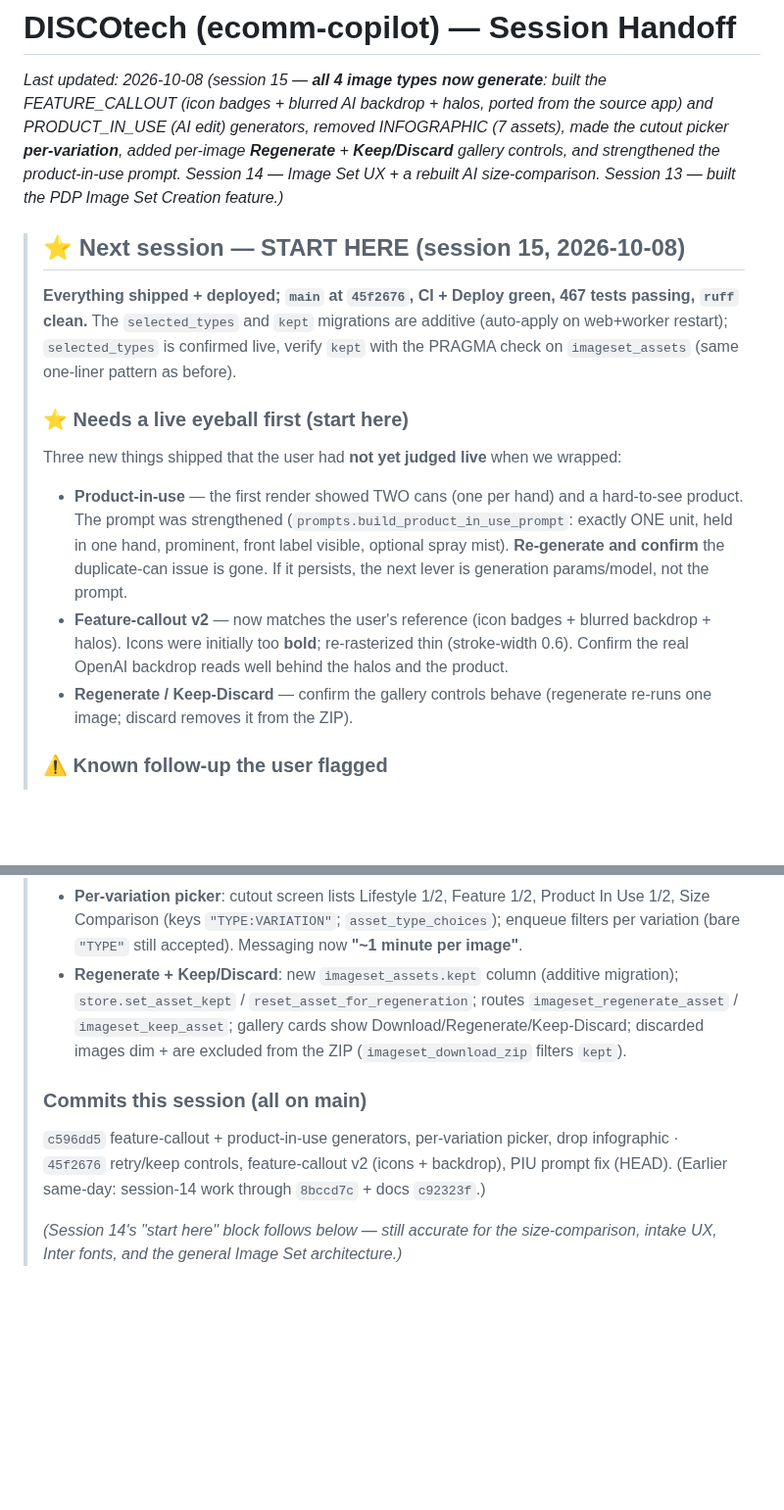
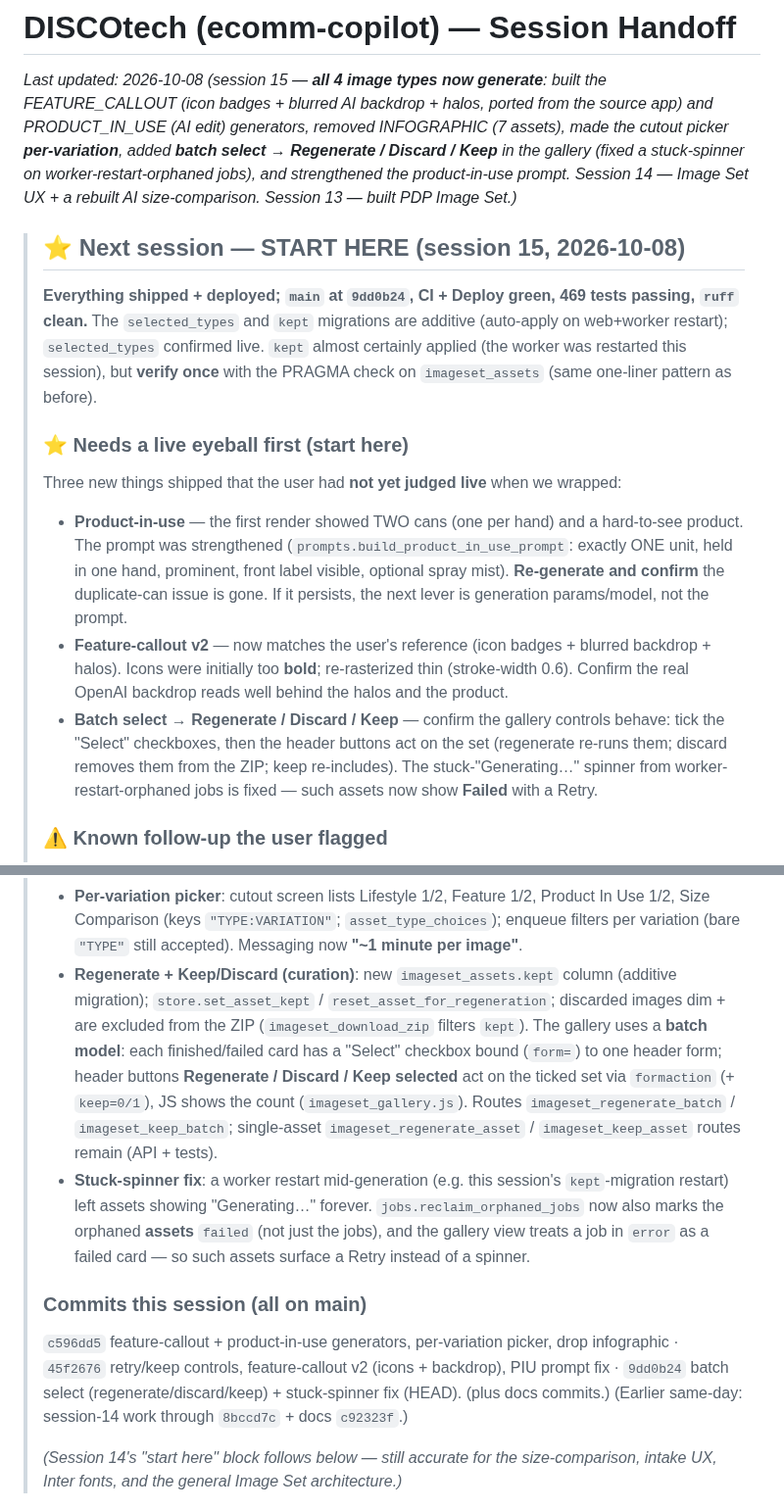
Before and after one commit to ricksauls/ecomm-copilot, a Markdown page: docs/HANDOFF.md, 2 parts joined by grey strips. Shown at 98% size. Drawn GitHub-style; blank space fills up the shorter version.

Commit message:
docs: HANDOFF update — batch select actions + stuck-spinner fix
Co-Authored-By: Claude Opus 4.8 <noreply@anthropic.com>

```diff
--- a/docs/HANDOFF.md
+++ b/docs/HANDOFF.md
@@ -3,16 +3,17 @@
 _Last updated: 2026-10-08 (session 15 — **all 4 image types now generate**: built the
 FEATURE_CALLOUT (icon badges + blurred AI backdrop + halos, ported from the source app) and
 PRODUCT_IN_USE (AI edit) generators, removed INFOGRAPHIC (7 assets), made the cutout picker
-**per-variation**, added per-image **Regenerate** + **Keep/Discard** gallery controls, and
-strengthened the product-in-use prompt. Session 14 — Image Set UX + a rebuilt AI
-size-comparison. Session 13 — built the PDP Image Set Creation feature.)_
+**per-variation**, added **batch select → Regenerate / Discard / Keep** in the gallery (fixed a
+stuck-spinner on worker-restart-orphaned jobs), and strengthened the product-in-use prompt.
+Session 14 — Image Set UX + a rebuilt AI size-comparison. Session 13 — built PDP Image Set.)_
 
 > ## ⭐ Next session — START HERE (session 15, 2026-10-08)
 >
-> **Everything shipped + deployed; `main` at `45f2676`, CI + Deploy green, 467 tests passing,
+> **Everything shipped + deployed; `main` at `9dd0b24`, CI + Deploy green, 469 tests passing,
 > `ruff` clean.** The `selected_types` and `kept` migrations are additive (auto-apply on
-> web+worker restart); `selected_types` is confirmed live, verify `kept` with the PRAGMA check
-> on `imageset_assets` (same one-liner pattern as before).
+> web+worker restart); `selected_types` confirmed live. `kept` almost certainly applied (the
+> worker was restarted this session), but **verify once** with the PRAGMA check on
+> `imageset_assets` (same one-liner pattern as before).
 >
 > ### ⭐ Needs a live eyeball first (start here)
 > Three new things shipped that the user had **not yet judged live** when we wrapped:
@@ -24,8 +25,10 @@ size-comparison. Session 13 — built the PDP Image Set Creation feature.)_
 > - **Feature-callout v2** — now matches the user's reference (icon badges + blurred backdrop +
 >   halos). Icons were initially too **bold**; re-rasterized thin (stroke-width 0.6). Confirm the
 >   real OpenAI backdrop reads well behind the halos and the product.
-> - **Regenerate / Keep-Discard** — confirm the gallery controls behave (regenerate re-runs one
->   image; discard removes it from the ZIP).
+> - **Batch select → Regenerate / Discard / Keep** — confirm the gallery controls behave: tick
+>   the "Select" checkboxes, then the header buttons act on the set (regenerate re-runs them;
+>   discard removes them from the ZIP; keep re-includes). The stuck-"Generating…" spinner from
+>   worker-restart-orphaned jobs is fixed — such assets now show **Failed** with a Retry.
 >
 > ### ⚠️ Known follow-up the user flagged
 > - **Icon selection is heuristic** (`iconlib.infer_icon`, ported from the source's title/type
@@ -60,14 +63,23 @@ size-comparison. Session 13 — built the PDP Image Set Creation feature.)_
 > - **Per-variation picker**: cutout screen lists Lifestyle 1/2, Feature 1/2, Product In Use 1/2,
 >   Size Comparison (keys `"TYPE:VARIATION"`; `asset_type_choices`); enqueue filters per variation
 >   (bare `"TYPE"` still accepted). Messaging now **"~1 minute per image"**.
-> - **Regenerate + Keep/Discard**: new `imageset_assets.kept` column (additive migration);
->   `store.set_asset_kept` / `reset_asset_for_regeneration`; routes `imageset_regenerate_asset` /
->   `imageset_keep_asset`; gallery cards show Download/Regenerate/Keep-Discard; discarded images
->   dim + are excluded from the ZIP (`imageset_download_zip` filters `kept`).
+> - **Regenerate + Keep/Discard (curation)**: new `imageset_assets.kept` column (additive
+>   migration); `store.set_asset_kept` / `reset_asset_for_regeneration`; discarded images dim +
+>   are excluded from the ZIP (`imageset_download_zip` filters `kept`). The gallery uses a
+>   **batch model**: each finished/failed card has a "Select" checkbox bound (`form=`) to one
+>   header form; header buttons **Regenerate / Discard / Keep selected** act on the ticked set via
+>   `formaction` (+ `keep=0/1`), JS shows the count (`imageset_gallery.js`). Routes
+>   `imageset_regenerate_batch` / `imageset_keep_batch`; single-asset `imageset_regenerate_asset` /
+>   `imageset_keep_asset` routes remain (API + tests).
+> - **Stuck-spinner fix**: a worker restart mid-generation (e.g. this session's `kept`-migration
+>   restart) left assets showing "Generating…" forever. `jobs.reclaim_orphaned_jobs` now also marks
+>   the orphaned **assets** `failed` (not just the jobs), and the gallery view treats a job in
+>   `error` as a failed card — so such assets surface a Retry instead of a spinner.
 >
 > ### Commits this session (all on main)
 > `c596dd5` feature-callout + product-in-use generators, per-variation picker, drop infographic ·
-> `45f2676` retry/keep controls, feature-callout v2 (icons + backdrop), PIU prompt fix (HEAD).
+> `45f2676` retry/keep controls, feature-callout v2 (icons + backdrop), PIU prompt fix ·
+> `9dd0b24` batch select (regenerate/discard/keep) + stuck-spinner fix (HEAD). (plus docs commits.)
 > (Earlier same-day: session-14 work through `8bccd7c` + docs `c92323f`.)
 >
 > _(Session 14's "start here" block follows below — still accurate for the size-comparison,
```
